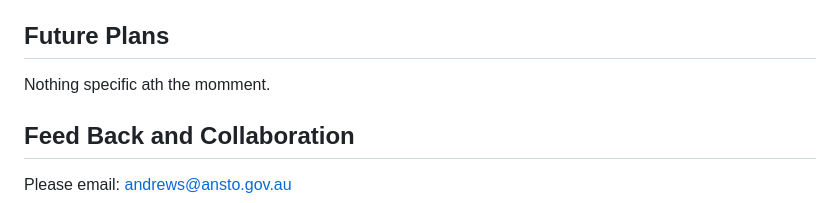
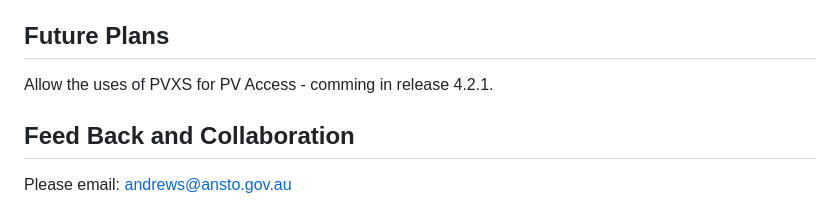
Before and after one commit to qtepics/qtepics.github.io, a Markdown page: index.md, the part around one of its changes. Drawn GitHub-style.

```diff
--- a/index.md
+++ b/index.md
@@ -129,7 +129,7 @@ This is somewhat old now, any contructive feed back is welcome.
 
 ## <a name="Collaboration"></a><span style='color:#006666'>Future Plans</span>
 
-Nothing specific ath the momment.
+Allow the uses of PVXS for PV Access - comming in release 4.2.1.
 
 
 ## <a name="Collaboration"></a><span style='color:#006666'>Feed Back and Collaboration</span>
```
Also changed, not shown: other parts of index.md (+1 -1 lines).
